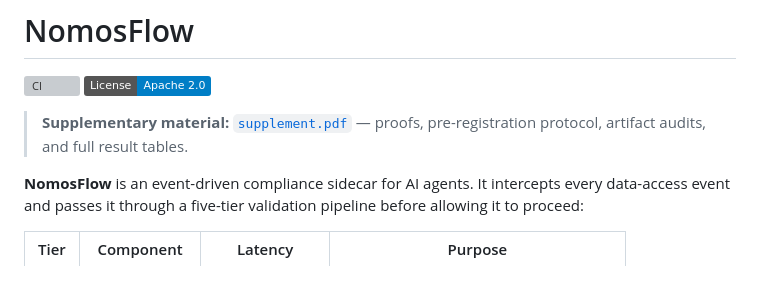
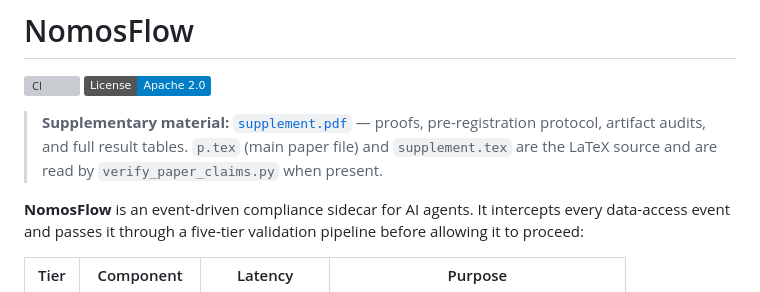
Before and after one commit to IBM/nomosflow-framework, a Markdown page: README.md, the part around the change. GitHub-like rendering; badges without logos; grey boxes are pictures that could not be loaded.

Commit message:
README: note p.tex and supplement.tex as LaTeX sources for verify_paper_claims.py

```diff
--- a/README.md
+++ b/README.md
@@ -4,6 +4,7 @@
 [![License](https://img.shields.io/badge/License-Apache%202.0-blue.svg)](LICENSE)
 
 > **Supplementary material:** [`supplement.pdf`](supplement.pdf) — proofs, pre-registration protocol, artifact audits, and full result tables.
+> `p.tex` (main paper file) and `supplement.tex` are the LaTeX source and are read by `verify_paper_claims.py` when present.
 
 **NomosFlow** is an event-driven compliance sidecar for AI agents. It intercepts every data-access event and passes it through a five-tier validation pipeline before allowing it to proceed:
 
```
